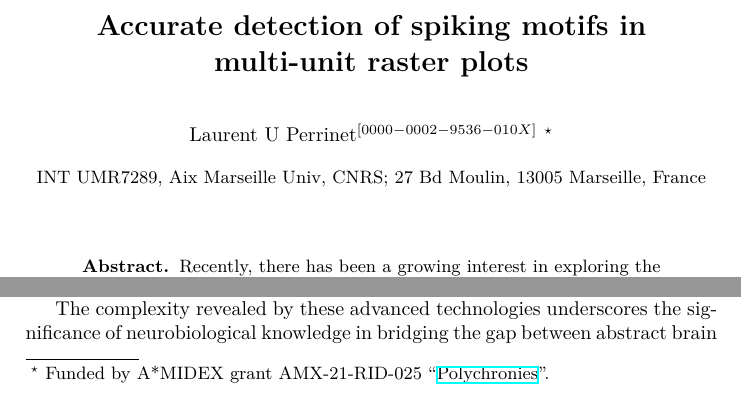
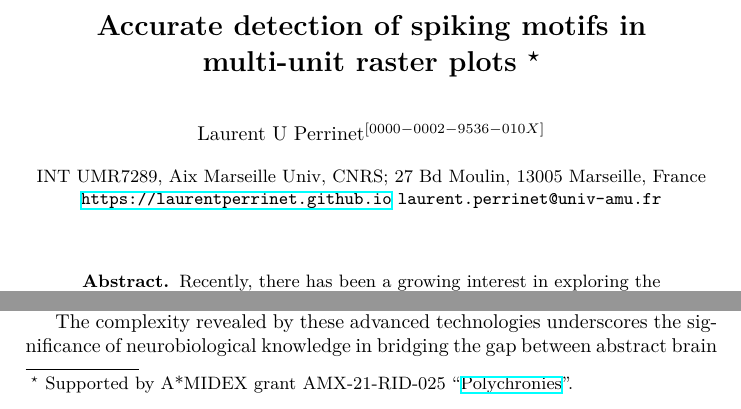
Before and after one commit to laurentperrinet/2023-07-20_HDSNN-ICANN, a LaTeX thesis (Perrinet23icann.tex): two parts of page 1 of 15, joined at a grey line, cut so that both start at the same text. Compiled offline with XeLaTeX.

Commit message:
Update Perrinet23icann.tex

```diff
--- a/Perrinet23icann.tex
+++ b/Perrinet23icann.tex
@@ -148,20 +148,22 @@
 \begin{document}
 
 %%%-----------------------------------------------------------------
-\title{Accurate detection of spiking motifs in multi-unit raster plots}
+\title{Accurate detection of spiking motifs in multi-unit raster plots
+\thanks{Supported by A*MIDEX grant AMX-21-RID-025 ``\href{https://laurentperrinet.github.io/grant/polychronies/}{Polychronies}''.}
+}
 
 \author{
 % Miles Keating\orcidID{0009-0000-6871-0373}
 % \and
 Laurent U Perrinet\orcidID{0000-0002-9536-010X}
-\thanks{Funded by A*MIDEX grant AMX-21-RID-025 ``\href{https://laurentperrinet.github.io/grant/polychronies/}{Polychronies}''.}}
+}
 %
 \authorrunning{LU Perrinet}
 % First names are abbreviated in the running head.
 % If there are more than two authors, 'et al.' is used.
 %
 \institute{INT UMR7289, Aix Marseille Univ, CNRS; 27 Bd Moulin, 13005 Marseille, France
-% \url{https://laurentperrinet.github.io} \email{laurent.perrinet@univ-amu.fr}
+\url{https://laurentperrinet.github.io} \email{laurent.perrinet@univ-amu.fr}
 }
 %
 \maketitle              % typeset the header of the contribution
```
